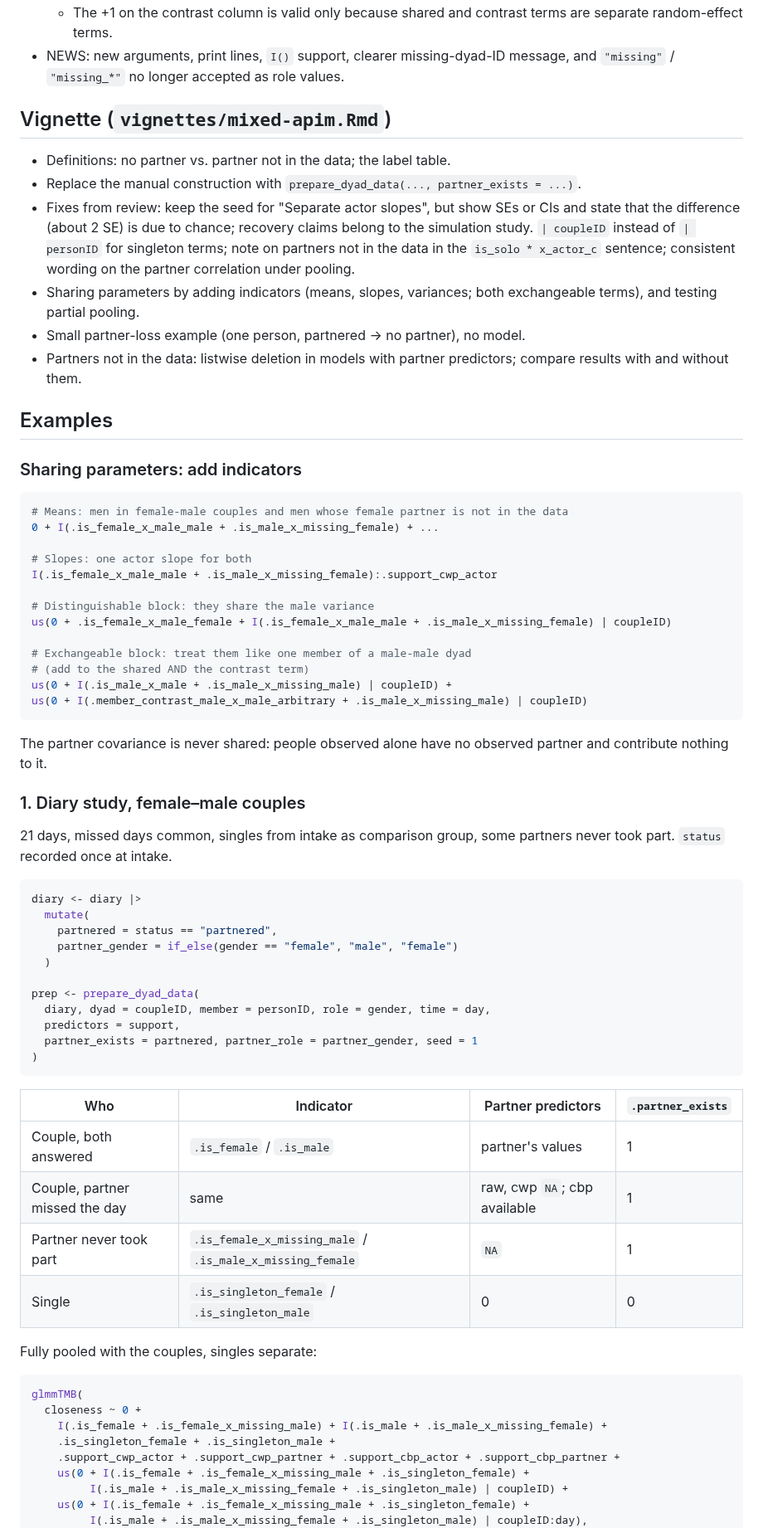
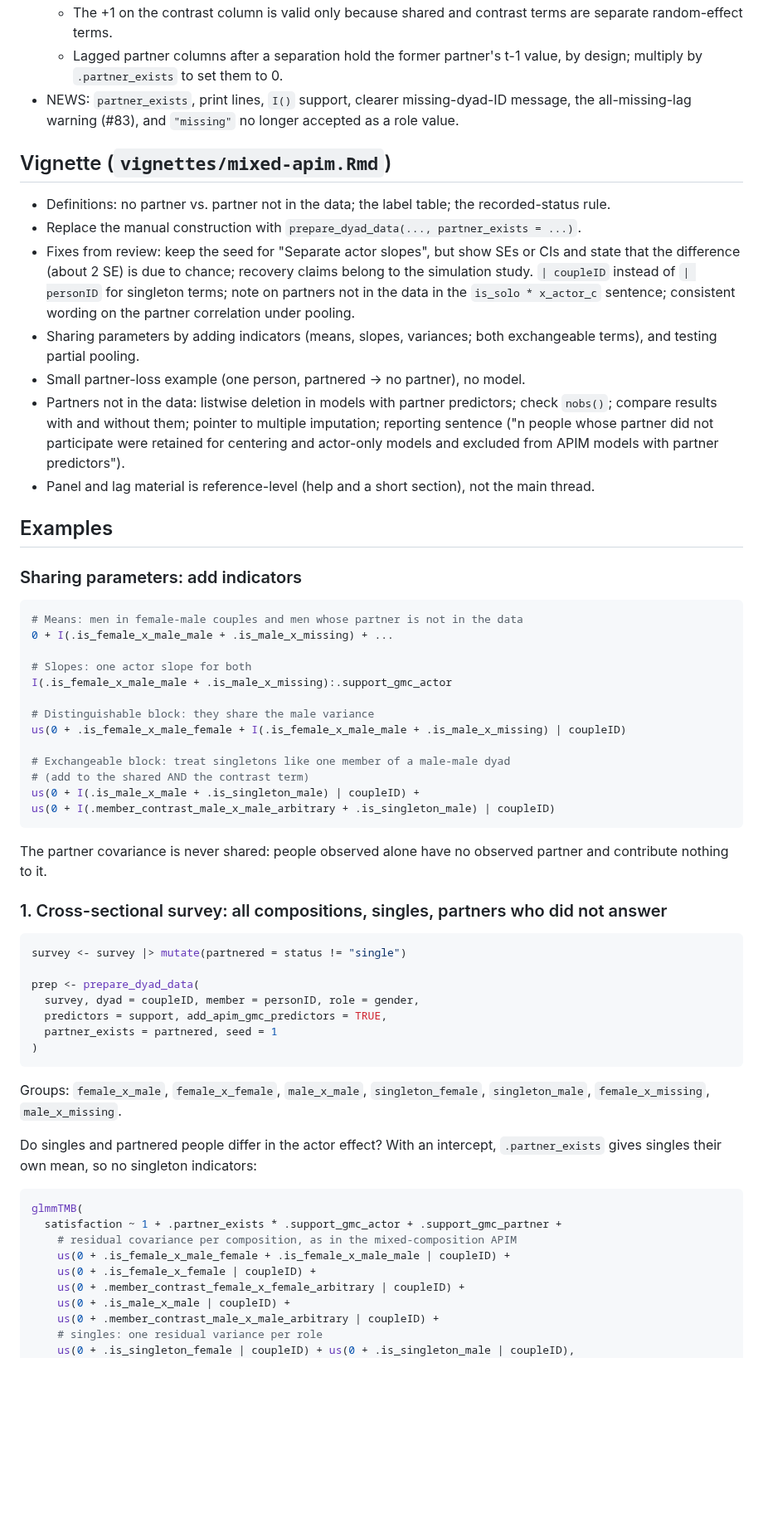
Before and after one commit to Pascal-Kueng/dyadMLM, a Markdown page: dev/partner-exists-spec.md, the part around one of its changes. Shown at 83% size. Drawn GitHub-style; blank space fills up the shorter version.

Commit message:
Simplify partner-exists spec after applied review

````diff
--- a/dev/partner-exists-spec.md
+++ b/dev/partner-exists-spec.md
@@ -208,11 +212,15 @@ their composition; only the no-partner occasions change.
   - The +1 on the contrast column is valid only because shared and contrast
     terms are separate random-effect terms.
-- NEWS: new arguments, print lines, `I()` support, clearer missing-dyad-ID
-  message, and `"missing"` / `"missing_*"` no longer accepted as role values.
+  - Lagged partner columns after a separation hold the former partner's t-1
+    value, by design; multiply by `.partner_exists` to set them to 0.
+- NEWS: `partner_exists`, print lines, `I()` support, clearer missing-dyad-ID
+  message, the all-missing-lag warning (#83), and `"missing"` no longer
+  accepted as a role value.
 
 ## Vignette (`vignettes/mixed-apim.Rmd`)
 
-- Definitions: no partner vs. partner not in the data; the label table.
+- Definitions: no partner vs. partner not in the data; the label table; the
+  recorded-status rule.
 - Replace the manual construction with `prepare_dyad_data(..., partner_exists = ...)`.
 - Fixes from review: keep the seed for "Separate actor slopes", but show SEs or
   CIs and state that the difference (about 2 SE) is due to chance; recovery
@@ -224,67 +232,63 @@ their composition; only the no-partner occasions change.
   exchangeable terms), and testing partial pooling.
 - Small partner-loss example (one person, partnered → no partner), no model.
 - Partners not in the data: listwise deletion in models with partner
-  predictors; compare results with and without them.
+  predictors; check `nobs()`; compare results with and without them; pointer to
+  multiple imputation; reporting sentence ("n people whose partner did not
+  participate were retained for centering and actor-only models and excluded
+  from APIM models with partner predictors").
+- Panel and lag material is reference-level (help and a short section), not
+  the main thread.
 
 ## Examples
 
 ### Sharing parameters: add indicators
 
 ```r
-# Means: men in female-male couples and men whose female partner is not in the data
-0 + I(.is_female_x_male_male + .is_male_x_missing_female) + ...
+# Means: men in female-male couples and men whose partner is not in the data
+0 + I(.is_female_x_male_male + .is_male_x_missing) + ...
 
 # Slopes: one actor slope for both
-I(.is_female_x_male_male + .is_male_x_missing_female):.support_cwp_actor
+I(.is_female_x_male_male + .is_male_x_missing):.support_gmc_actor
 
 # Distinguishable block: they share the male variance
-us(0 + .is_female_x_male_female + I(.is_female_x_male_male + .is_male_x_missing_female) | coupleID)
+us(0 + .is_female_x_male_female + I(.is_female_x_male_male + .is_male_x_missing) | coupleID)
 
-# Exchangeable block: treat them like one member of a male-male dyad
+# Exchangeable block: treat singletons like one member of a male-male dyad
 # (add to the shared AND the contrast term)
-us(0 + I(.is_male_x_male + .is_male_x_missing_male) | coupleID) +
-us(0 + I(.member_contrast_male_x_male_arbitrary + .is_male_x_missing_male) | coupleID)
+us(0 + I(.is_male_x_male + .is_singleton_male) | coupleID) +
+us(0 + I(.member_contrast_male_x_male_arbitrary + .is_singleton_male) | coupleID)
 ```
 
 The partner covariance is never shared: people observed alone have no observed
 partner and contribute nothing to it.
 
-### 1. Diary study, female–male couples
-
-21 days, missed days common, singles from intake as comparison group, some
-partners never took part. `status` recorded once at intake.
+### 1. Cross-sectional survey: all compositions, singles, partners who did not answer
 
 ```r
-diary <- diary |>
-  mutate(
-    partnered = status == "partnered",
-    partner_gender = if_else(gender == "female", "male", "female")
-  )
+survey <- survey |> mutate(partnered = status != "single")
 
 prep <- prepare_dyad_data(
-  diary, dyad = coupleID, member = personID, role = gender, time = day,
-  predictors = support,
-  partner_exists = partnered, partner_role = partner_gender, seed = 1
+  survey, dyad = coupleID, member = personID, role = gender,
+  predictors = support, add_apim_gmc_predictors = TRUE,
+  partner_exists = partnered, seed = 1
 )
 ```
 
-| Who | Indicator | Partner predictors | `.partner_exists` |
-|---|---|---|---|
-| Couple, both answered | `.is_female` / `.is_male` | partner's values | 1 |
-| Couple, partner missed the day | same | raw, cwp `NA`; cbp available | 1 |
-| Partner never took part | `.is_female_x_missing_male` / `.is_male_x_missing_female` | `NA` | 1 |
-| Single | `.is_singleton_female` / `.is_singleton_male` | 0 | 0 |
+Groups: `female_x_male`, `female_x_female`, `male_x_male`,
+`singleton_female`, `singleton_male`, `female_x_missing`, `male_x_missing`.
 
-Fully pooled with the couples, singles separate:
+Do singles and partnered people differ in the actor effect? With an intercept,
+`.partner_exists` gives singles their own mean, so no singleton indicators:
 
 ```r
 glmmTMB(
-  closeness ~ 0 +
-    I(.is_female + .is_female_x_missing_male) + I(.is_male + .is_male_x_missing_female) +
-    .is_singleton_female + .is_singleton_male +
-    .support_cwp_actor + .support_cwp_partner + .support_cbp_actor + .support_cbp_partner +
-    us(0 + I(.is_female + .is_female_x_missing_male + .is_singleton_female) +
-         I(.is_male + .is_male_x_missing_female + .is_singleton_male) | coupleID) +
-    us(0 + I(.is_female + .is_female_x_missing_male + .is_singleton_female) +
-         I(.is_male + .is_male_x_missing_female + .is_singleton_male) | coupleID:day),
+  satisfaction ~ 1 + .partner_exists * .support_gmc_actor + .support_gmc_partner +
+    # residual covariance per composition, as in the mixed-composition APIM
+    us(0 + .is_female_x_male_female + .is_female_x_male_male | coupleID) +
+    us(0 + .is_female_x_female | coupleID) +
+    us(0 + .member_contrast_female_x_female_arbitrary | coupleID) +
+    us(0 + .is_male_x_male | coupleID) +
+    us(0 + .member_contrast_male_x_male_arbitrary | coupleID) +
+    # singles: one residual variance per role
+    us(0 + .is_singleton_female | coupleID) + us(0 + .is_singleton_male | coupleID),
   family = gaussian(), dispformula = ~ 0, data = prep
````
Also changed, not shown: other parts of dev/partner-exists-spec.md (+122 -120 lines).
